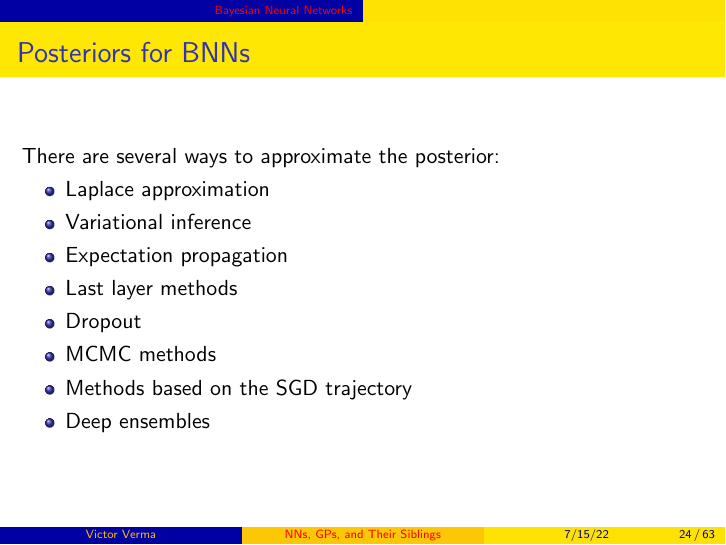
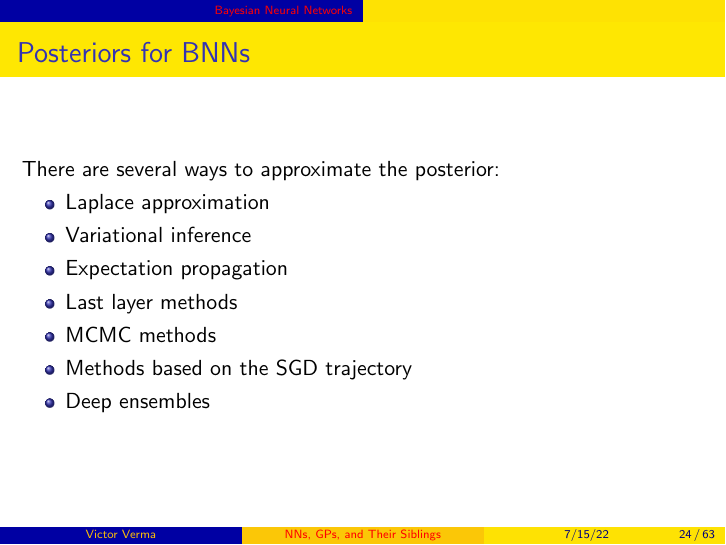
Before and after one commit to victorverma/hot_ideas_in_ml_reading_group, LaTeX slides (slides_20220715/slides.tex): page 24 of 63. Compiled offline with pdfLaTeX.

Commit message:
Omit MC dropout from post approx inf list

```diff
--- a/slides_20220715/slides.tex
+++ b/slides_20220715/slides.tex
@@ -282,7 +282,6 @@ Their Siblings
         \item Variational inference
         \item Expectation propagation
         \item Last layer methods
-        \item Dropout
         \item MCMC methods
         \item Methods based on the SGD trajectory
         \item Deep ensembles
```
